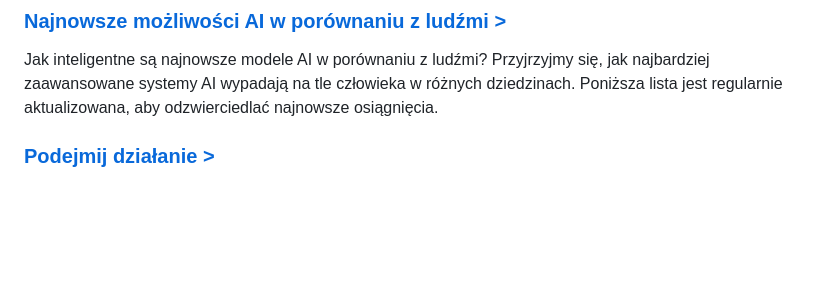
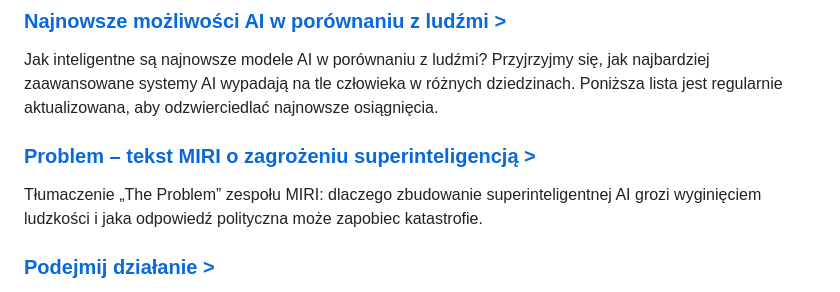
Before and after one commit to dominiku/pauseai-pl, a Markdown page: content/wiedza/index.md, the part around the change. GitHub-like rendering; blank space fills up the shorter version.

Commit message:
Add Polish translation of MIRI's "The Problem" to Wiedza
Co-Authored-By: Claude Opus 5.5 <noreply@anthropic.com>

```diff
--- a/content/wiedza/index.md
+++ b/content/wiedza/index.md
@@ -23,6 +23,9 @@ Zbyt mało ludzi jest dobrze poinformowanych o potencjalnych zagrożeniach zwią
 
 ### [Najnowsze możliwości AI w porównaniu z ludźmi >](mozliwosci-ai/)
 Jak inteligentne są najnowsze modele AI w porównaniu z ludźmi? Przyjrzyjmy się, jak najbardziej zaawansowane systemy AI wypadają na tle człowieka w różnych dziedzinach. Poniższa lista jest regularnie aktualizowana, aby odzwierciedlać najnowsze osiągnięcia.
+
+### [Problem – tekst MIRI o zagrożeniu superinteligencją >](problem/)
+Tłumaczenie „The Problem” zespołu MIRI: dlaczego zbudowanie superinteligentnej AI grozi wyginięciem ludzkości i jaka odpowiedź polityczna może zapobiec katastrofie.
 
 ### [Podejmij działanie >](../dzialanie/)
 Sztuczna inteligencja nie stanie się bezpieczniejsza, jeśli nie podejmiemy w tym celu zdecydowanych kroków. Wybierz aktywność poniżej w zależności od swoich zainteresowań lub umiejętności.
```
Also changed, not shown: 1 other file.
